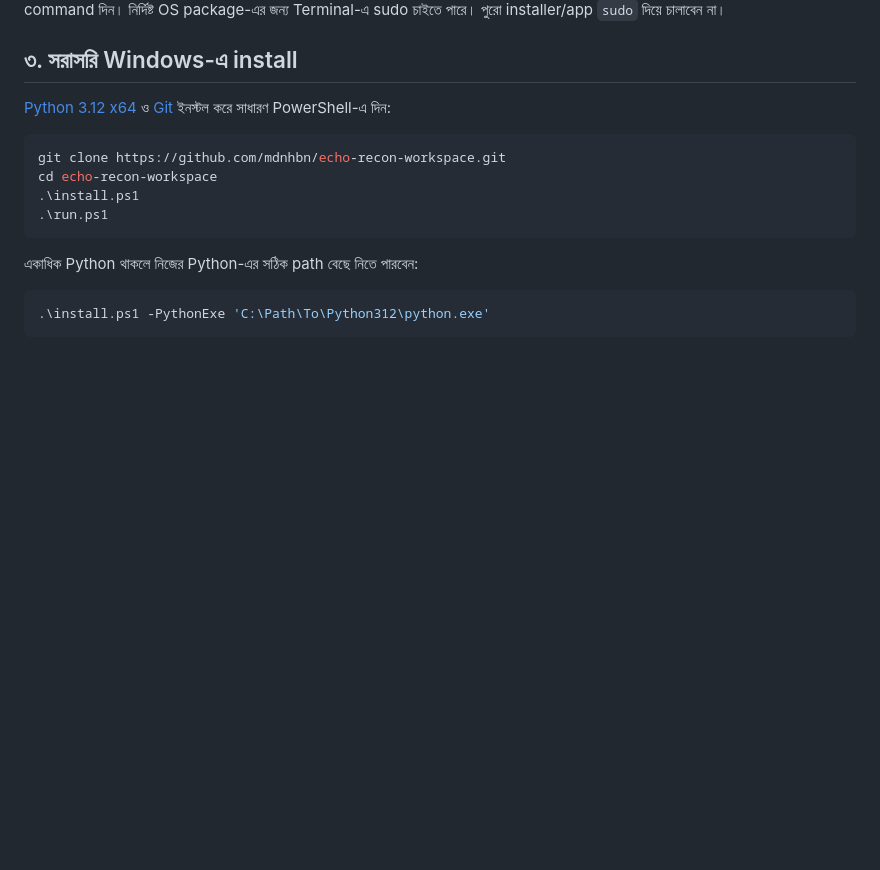
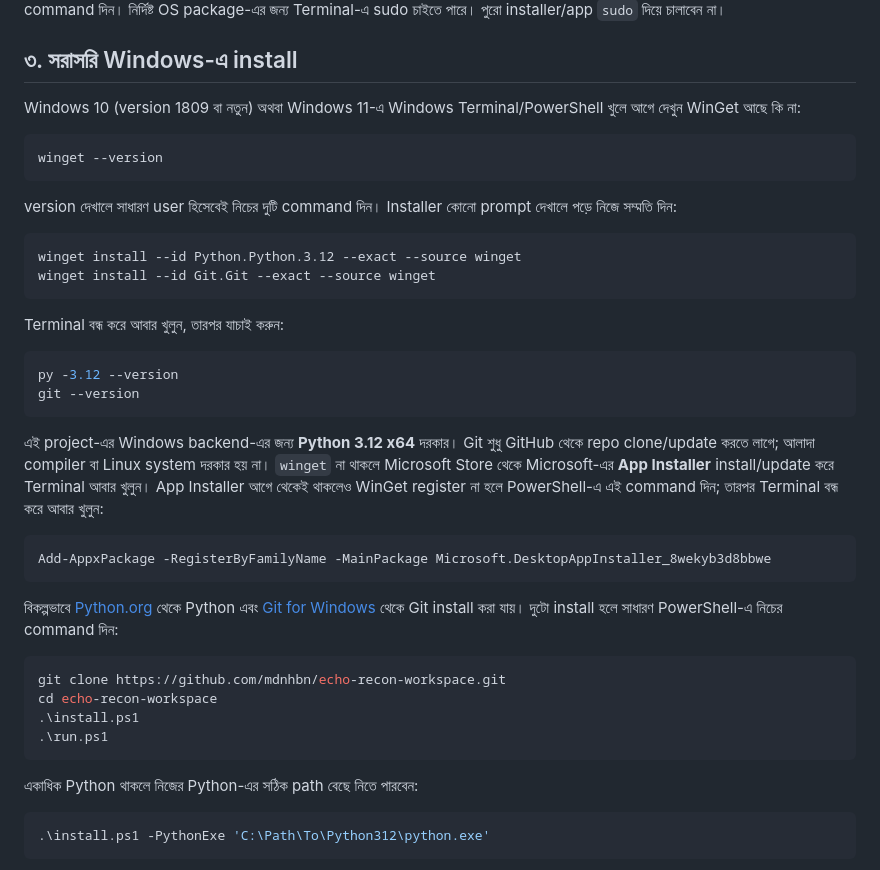
Before and after one commit to mdnhbn/echo-recon-workspace, a Markdown page: README.bn.md, the part around the change. Drawn GitHub-style; blank space fills up the shorter version.

Commit message:
Document native Windows prerequisites via WinGet

````diff
--- a/README.bn.md
+++ b/README.bn.md
@@ -58,7 +58,33 @@ bash run.sh
 
 ## ৩. সরাসরি Windows-এ install
 
-[Python 3.12 x64](https://www.python.org/downloads/windows/) ও [Git](https://git-scm.com/downloads/win) ইনস্টল করে সাধারণ PowerShell-এ দিন:
+Windows 10 (version 1809 বা নতুন) অথবা Windows 11-এ Windows Terminal/PowerShell খুলে আগে দেখুন WinGet আছে কি না:
+
+```powershell
+winget --version
+```
+
+version দেখালে সাধারণ user হিসেবেই নিচের দুটি command দিন। Installer কোনো prompt দেখালে পড়ে নিজে সম্মতি দিন:
+
+```powershell
+winget install --id Python.Python.3.12 --exact --source winget
+winget install --id Git.Git --exact --source winget
+```
+
+Terminal বন্ধ করে আবার খুলুন, তারপর যাচাই করুন:
+
+```powershell
+py -3.12 --version
+git --version
+```
+
+এই project-এর Windows backend-এর জন্য **Python 3.12 x64** দরকার। Git শুধু GitHub থেকে repo clone/update করতে লাগে; আলাদা compiler বা Linux system দরকার হয় না। `winget` না থাকলে Microsoft Store থেকে Microsoft-এর **App Installer** install/update করে Terminal আবার খুলুন। App Installer আগে থেকেই থাকলেও WinGet register না হলে PowerShell-এ এই command দিন; তারপর Terminal বন্ধ করে আবার খুলুন:
+
+```powershell
+Add-AppxPackage -RegisterByFamilyName -MainPackage Microsoft.DesktopAppInstaller_8wekyb3d8bbwe
+```
+
+বিকল্পভাবে [Python.org](https://www.python.org/downloads/windows/) থেকে Python এবং [Git for Windows](https://git-scm.com/downloads/win) থেকে Git install করা যায়। দুটো install হলে সাধারণ PowerShell-এ নিচের command দিন:
 
 ```powershell
 git clone https://github.com/mdnhbn/echo-recon-workspace.git
````
Also changed, not shown: README.md (+27 -1 lines), docs/WINDOWS.md (+27 -1 lines).
